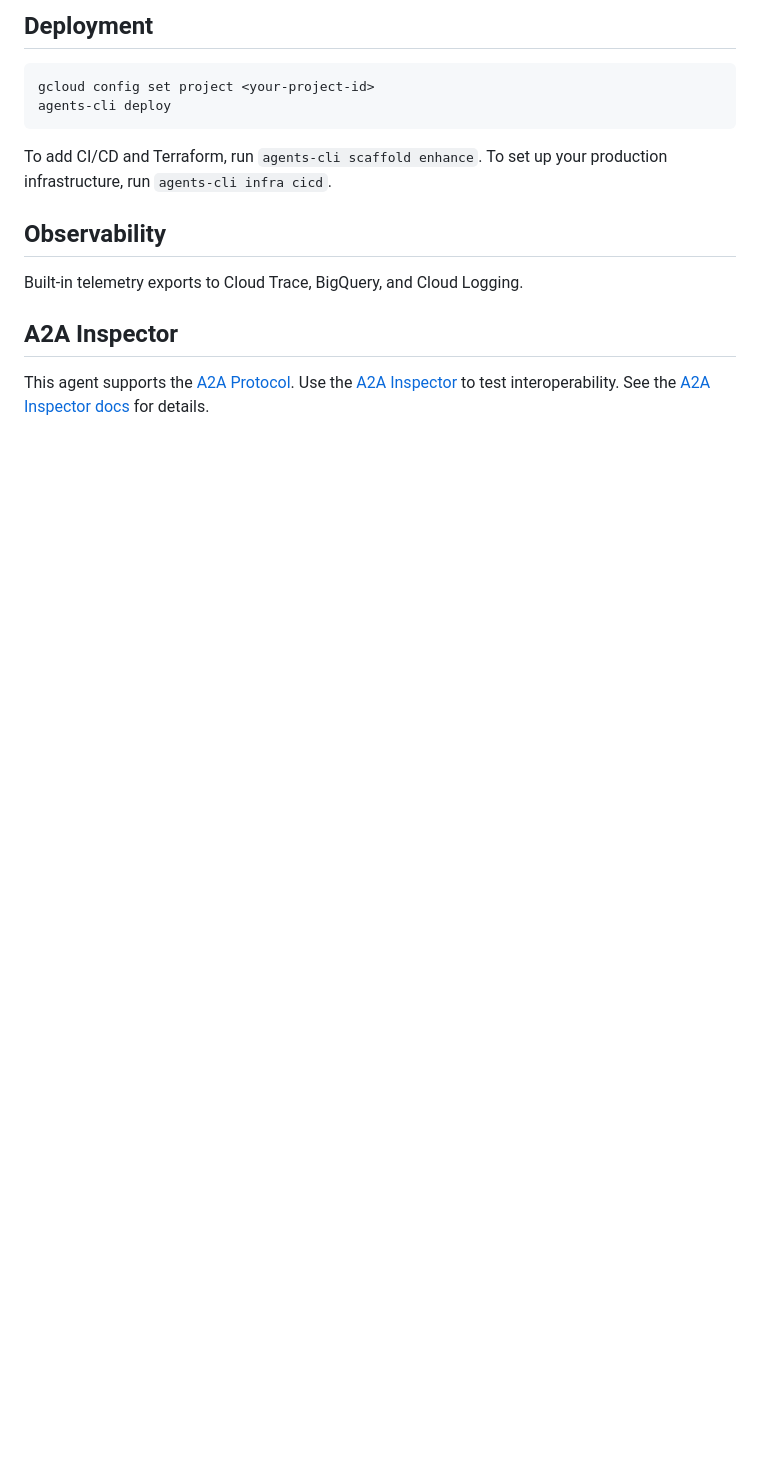
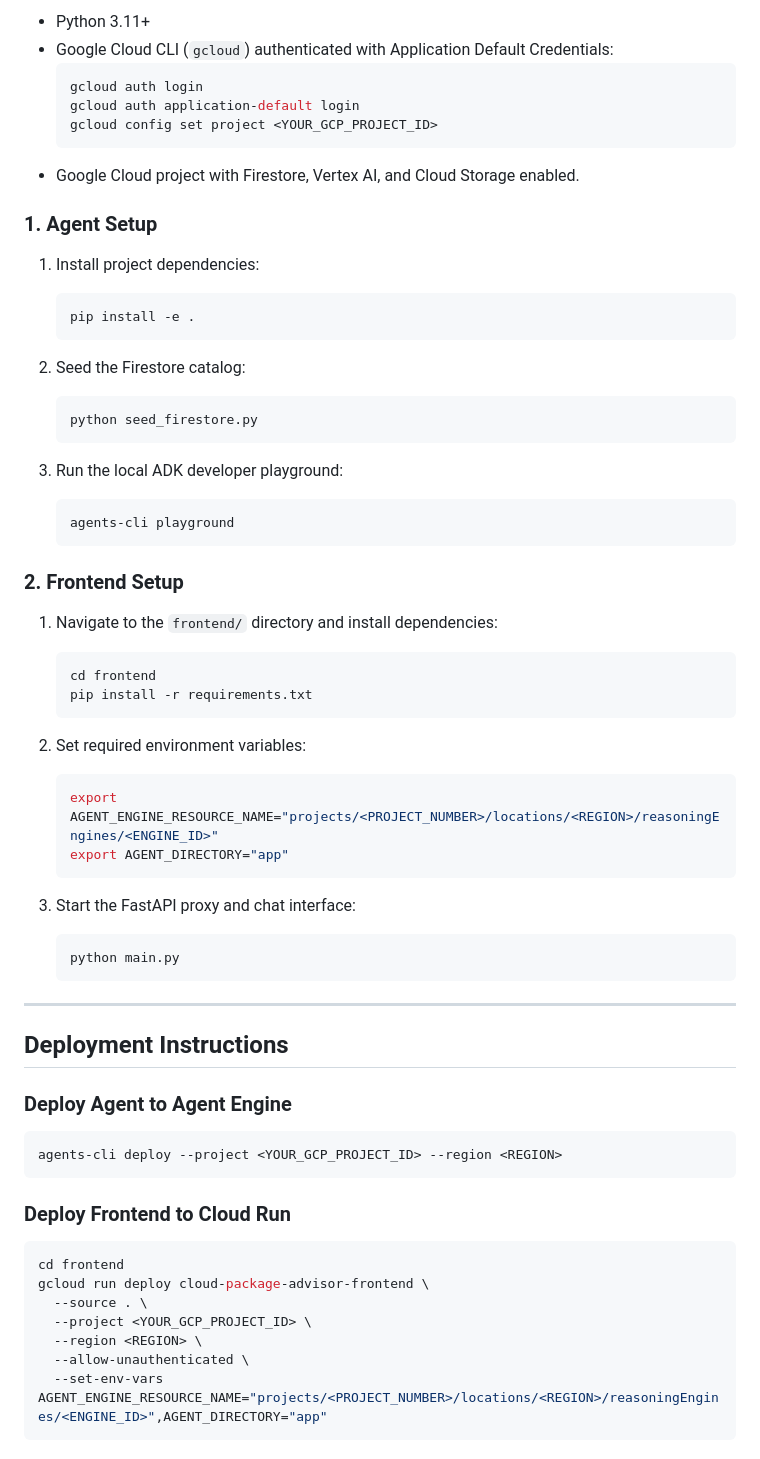
Before and after one commit to joseenrico/buildwithgemini-cloud-package-advisor, a Markdown page: README.md, the part around one of its changes. Drawn GitHub-style; blank space fills up the shorter version.

Commit message:
docs: add comprehensive README.md and project_brief.md

````diff
--- a/README.md
+++ b/README.md
@@ -76,19 +57,65 @@ Edit your agent logic in `app/agent.py` and test with `agents-cli playground` -
 
-## Deployment
+- Python 3.11+
+- Google Cloud CLI (`gcloud`) authenticated with Application Default Credentials:
+  ```bash
+  gcloud auth login
+  gcloud auth application-default login
+  gcloud config set project <YOUR_GCP_PROJECT_ID>
+  ```
+- Google Cloud project with Firestore, Vertex AI, and Cloud Storage enabled.
 
+### 1. Agent Setup
+
+1. Install project dependencies:
+   ```bash
+   pip install -e .
+   ```
+
+2. Seed the Firestore catalog:
+   ```bash
+   python seed_firestore.py
+   ```
+
+3. Run the local ADK developer playground:
+   ```bash
+   agents-cli playground
+   ```
+
+### 2. Frontend Setup
+
+1. Navigate to the `frontend/` directory and install dependencies:
+   ```bash
+   cd frontend
+   pip install -r requirements.txt
+   ```
+
+2. Set required environment variables:
+   ```bash
+   export AGENT_ENGINE_RESOURCE_NAME="projects/<PROJECT_NUMBER>/locations/<REGION>/reasoningEngines/<ENGINE_ID>"
+   export AGENT_DIRECTORY="app"
+   ```
+
+3. Start the FastAPI proxy and chat interface:
+   ```bash
+   python main.py
+   ```
+
+---
+
+## Deployment Instructions
+
+### Deploy Agent to Agent Engine
 ```bash
-gcloud config set project <your-project-id>
-agents-cli deploy
+agents-cli deploy --project <YOUR_GCP_PROJECT_ID> --region <REGION>
 ```
 
-To add CI/CD and Terraform, run `agents-cli scaffold enhance`.
-To set up your production infrastructure, run `agents-cli infra cicd`.
-
-## Observability
-
-Built-in telemetry exports to Cloud Trace, BigQuery, and Cloud Logging.
-
-## A2A Inspector
-
-This agent supports the [A2A Protocol](https://a2a-protocol.org/). Use the [A2A Inspector](https://github.com/a2aproject/a2a-inspector) to test interoperability.
-See the [A2A Inspector docs](https://github.com/a2aproject/a2a-inspector) for details.
+### Deploy Frontend to Cloud Run
+```bash
+cd frontend
+gcloud run deploy cloud-package-advisor-frontend \
+  --source . \
+  --project <YOUR_GCP_PROJECT_ID> \
+  --region <REGION> \
+  --allow-unauthenticated \
+  --set-env-vars AGENT_ENGINE_RESOURCE_NAME="projects/<PROJECT_NUMBER>/locations/<REGION>/reasoningEngines/<ENGINE_ID>",AGENT_DIRECTORY="app"
+```
````
Also changed, not shown: other parts of README.md (+46 -65 lines), project_brief.md (added, +12 -0 lines).
